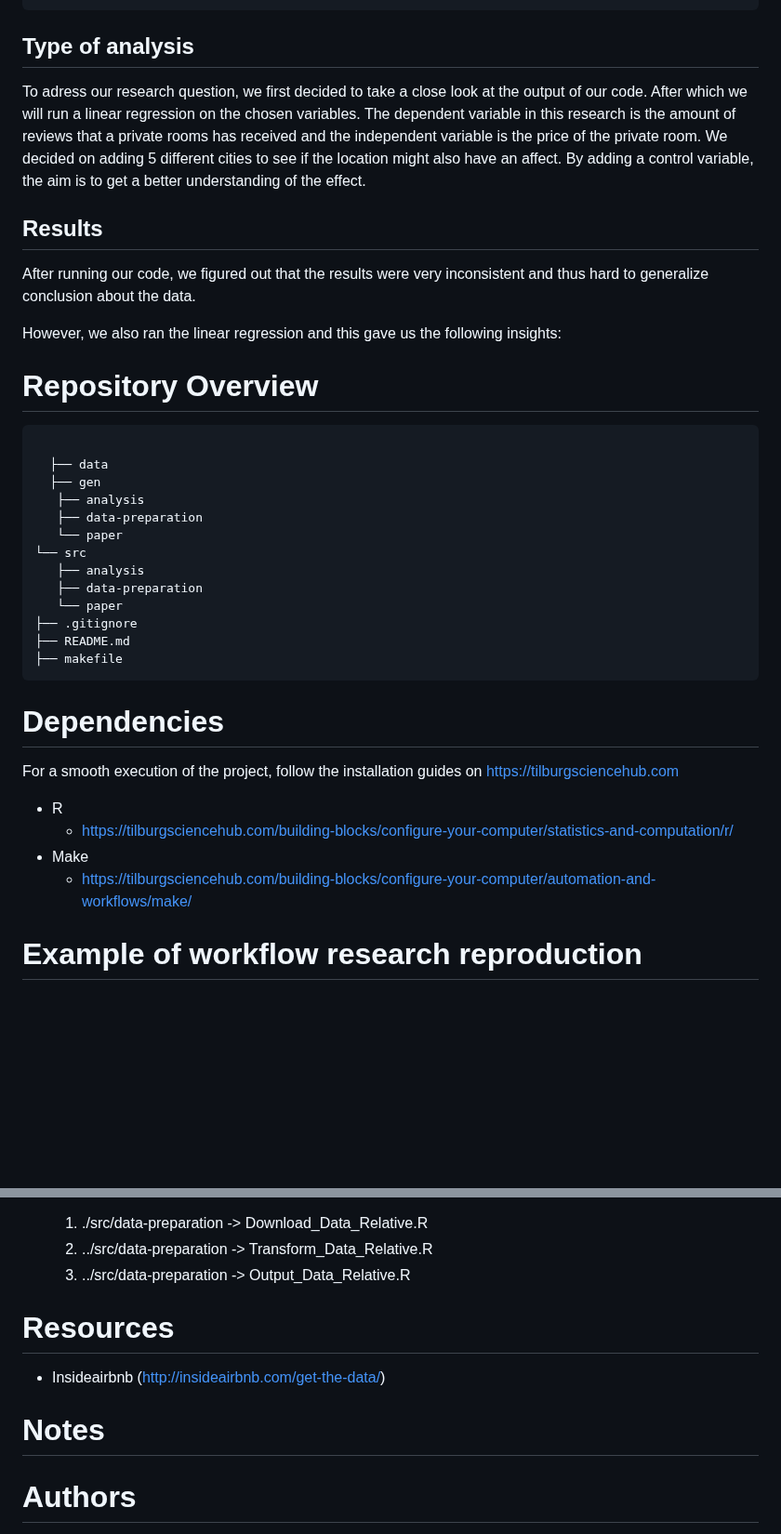
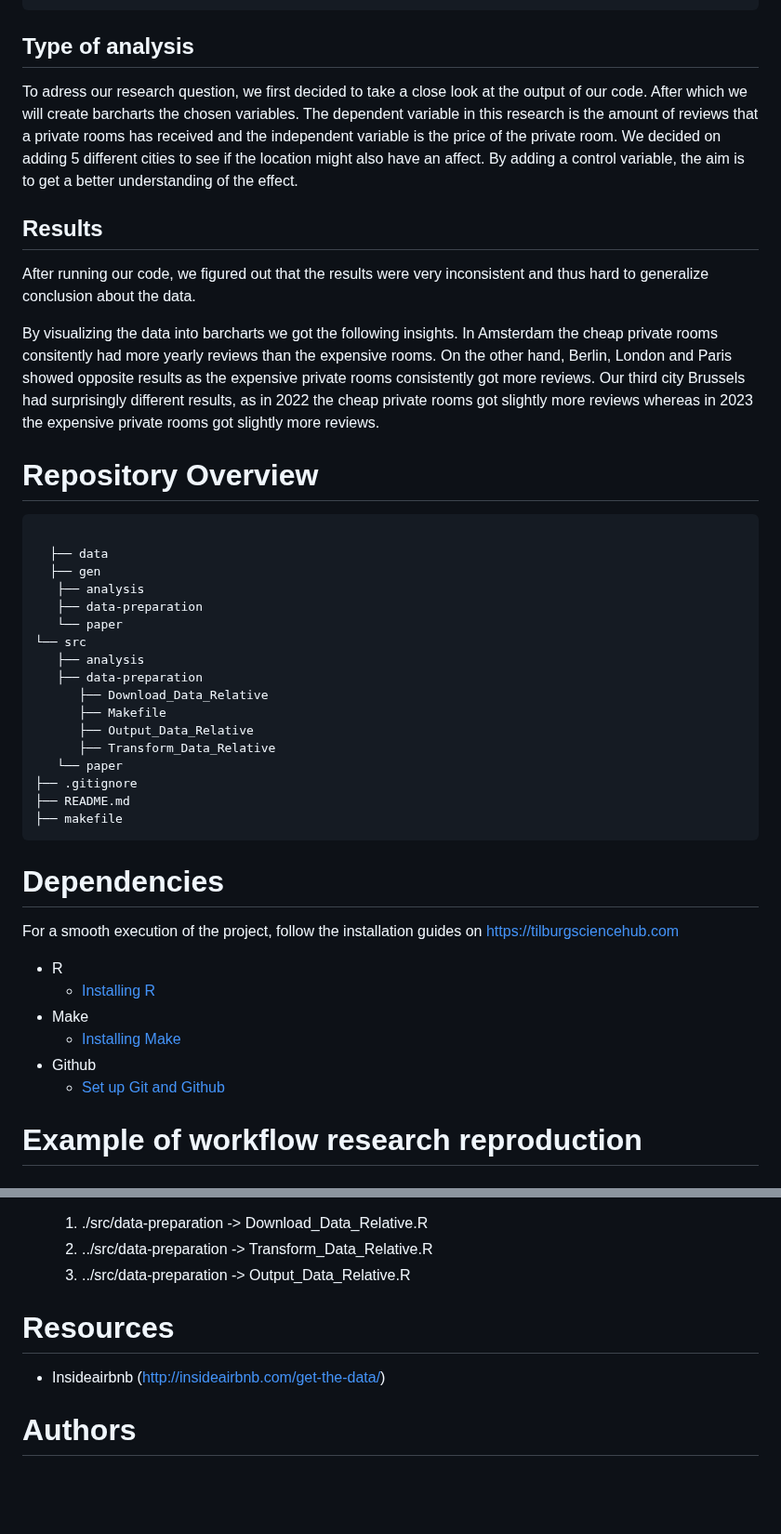
Before and after one commit to course-dprep/Airbnb-effect-of-price-on-reviews, a Markdown page: README.md, 2 parts joined by grey strips. Shown at 93% size. GitHub-like rendering; blank space fills up the shorter version.

Commit message:
Update README.md
Details added and changed

````diff
--- a/README.md
+++ b/README.md
@@ -39,12 +39,12 @@ The following variable types are used in our research:
 ```
 
 ##  Type of analysis
-To adress our research question, we first decided to take a close look at the output of our code. After which we will run a linear regression on the chosen variables. The dependent variable in this research is the amount of reviews that a private rooms has received and the independent variable is the price of the private room. We decided on adding 5 different cities to see if the location might also have an affect. By adding a control variable, the aim is to get a better understanding of the effect.
+To adress our research question, we first decided to take a close look at the output of our code. After which we will create barcharts the chosen variables. The dependent variable in this research is the amount of reviews that a private rooms has received and the independent variable is the price of the private room. We decided on adding 5 different cities to see if the location might also have an affect. By adding a control variable, the aim is to get a better understanding of the effect.
 
 ## Results
 After running our code, we figured out that the results were very inconsistent and thus hard to generalize conclusion about the data.
 
-However, we also ran the linear regression and this gave us the following insights:
+By visualizing the data into barcharts we got the following insights. In Amsterdam the cheap private rooms consitently had more yearly reviews than the expensive rooms. On the other hand, Berlin, London and Paris showed opposite results as the expensive private rooms consistently got more reviews. Our third city Brussels had surprisingly different results, as in 2022 the cheap private rooms got slightly more reviews whereas in 2023 the expensive private rooms got slightly more reviews.
 # Repository Overview
 ```
 
@@ -56,6 +56,10 @@ However, we also ran the linear regression and this gave us the following insigh
 └── src
    ├── analysis
    ├── data-preparation
+      ├── Download_Data_Relative
+      ├── Makefile
+      ├── Output_Data_Relative
+      ├── Transform_Data_Relative
    └── paper
 ├── .gitignore
 ├── README.md
@@ -64,9 +68,11 @@ However, we also ran the linear regression and this gave us the following insigh
 # Dependencies
 For a smooth execution of the project, follow the installation guides on https://tilburgsciencehub.com
 * R
-    * https://tilburgsciencehub.com/building-blocks/configure-your-computer/statistics-and-computation/r/
+    * [Installing R](https://tilburgsciencehub.com/building-blocks/configure-your-computer/statistics-and-computation/r/)
 * Make
-    * https://tilburgsciencehub.com/building-blocks/configure-your-computer/automation-and-workflows/make/
+    * [Installing Make](https://tilburgsciencehub.com/building-blocks/configure-your-computer/automation-and-workflows/make/)
+ * Github
+     * [Set up Git and Github](https://tilburgsciencehub.com/building-blocks/configure-your-computer/statistics-and-computation/git/)
 
 # Example of workflow research reproduction
 
@@ -84,12 +90,8 @@ For a smooth execution of the project, follow the installation guides on https:/
   2. ../src/data-preparation -> Transform_Data_Relative.R
   3. ../src/data-preparation -> Output_Data_Relative.R
 
-
-
 # Resources
 * Insideairbnb (http://insideairbnb.com/get-the-data/)
-
-# Notes
 
 # Authors
 This repository is developed by team 10 for the course Skills: Data Preperation & Workflow Management (Fall) under supervision of Hannes Datta. This course belongs to the marketing program Marketing Analytics of Tilburg School of Economics and Management. The team consists of the following members:
````
Also changed, not shown: other parts of README.md (+3 -3 lines).
